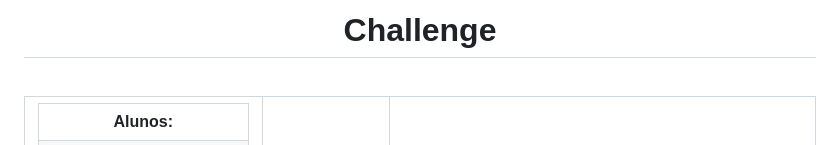
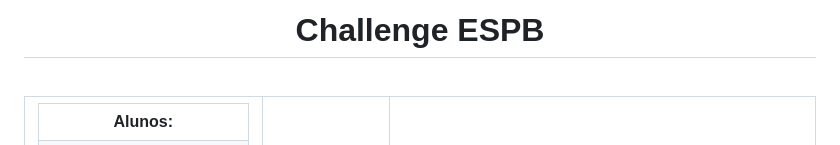
Before and after one commit to BIG-GirlsFiap/Challenge_Front, a Markdown page: README.md, the part around the change. GitHub-like rendering.

Commit message:
Atualizando README

```diff
--- a/README.md
+++ b/README.md
@@ -1,7 +1,7 @@
 
 <div align="center">
   <br>
-  <h1>Challenge </h1>
+  <h1> Challenge ESPB</h1>
 </div>
 
 <br>
```
